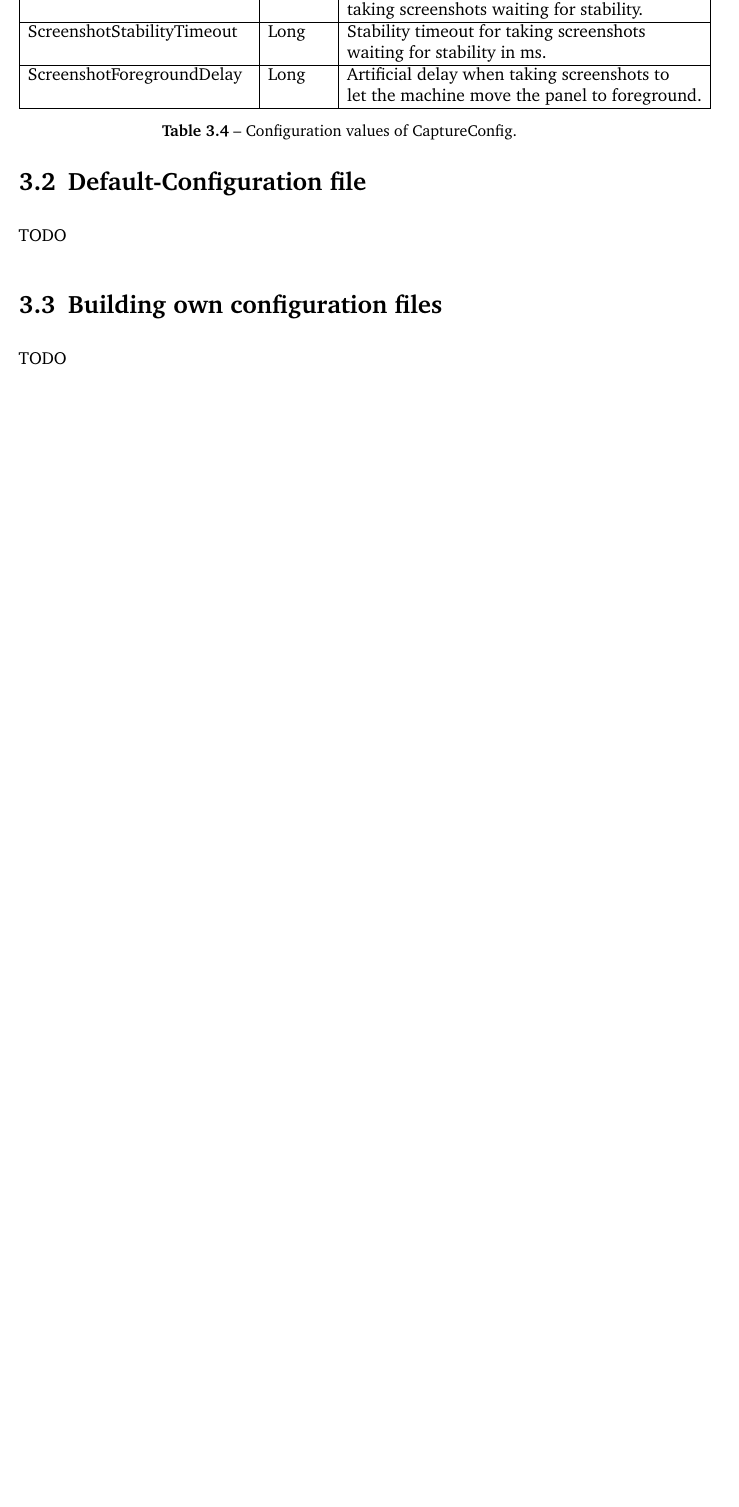
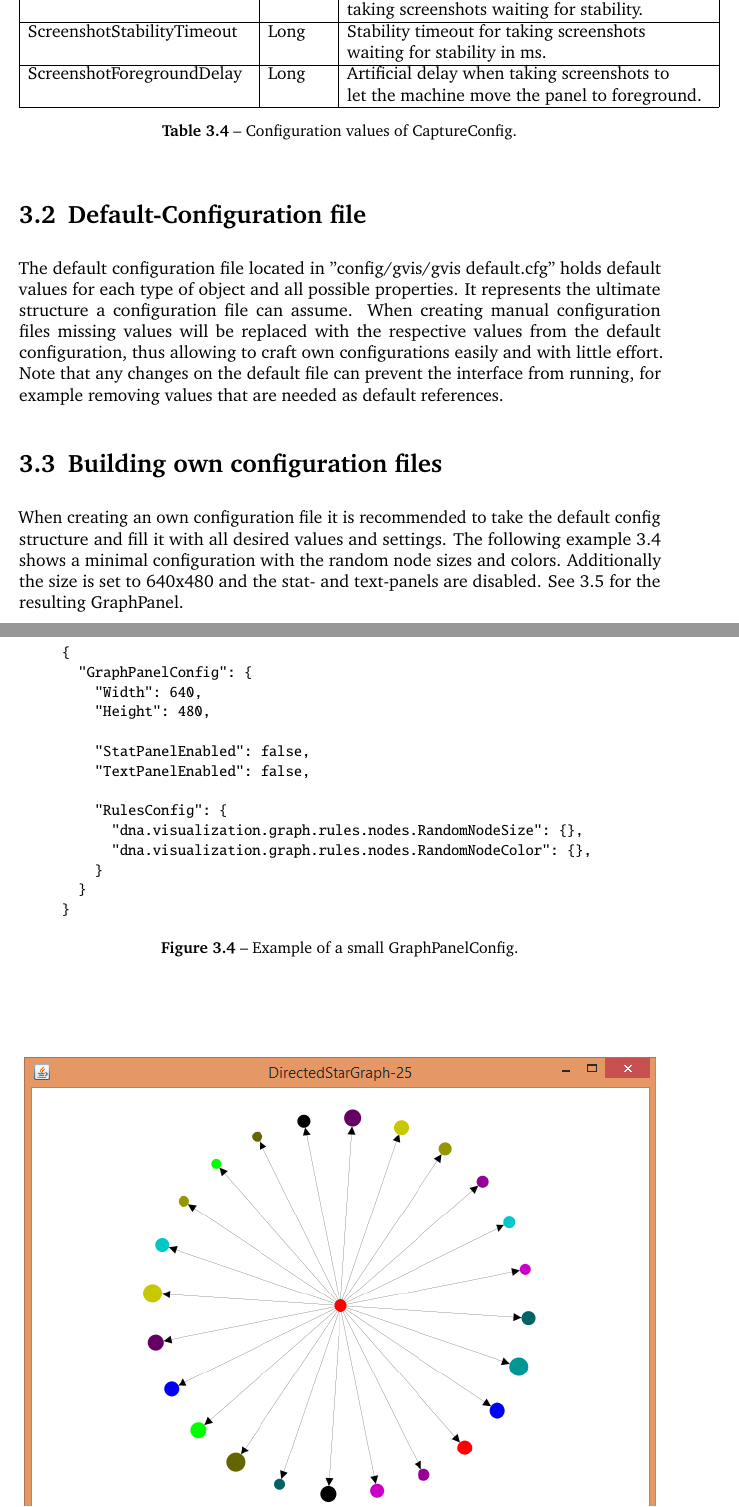
Before and after one commit to BenjaminSchiller/DNA.doc, a LaTeX thesis (gvis/main.tex, which reads gvis/chapters/configuration.tex): part of page 9 of 9 before the commit and two parts of pages 9 and 10 of 10 after it, the two joined at a grey line, cut so that both start at the same text, the shorter picture padded with empty space. Compiled offline with pdfLaTeX; an older LaTeX class or package is replaced by its successor.

Commit message:
added capture config and config-building + example

```diff
--- a/gvis/chapters/configuration.tex
+++ b/gvis/chapters/configuration.tex
@@ -262,7 +262,26 @@ TODO
 \end{table}
 
 \section{Default-Configuration file}
-TODO
+The default configuration file located in ”config/gvis/gvis default.cfg” holds default values for each type of object and all possible properties. It represents the ultimate structure a configuration file can assume. When creating manual configuration files missing values will be replaced with the respective values from the default configuration, thus allowing to craft own configurations easily and with little effort. Note that any changes on the default file can prevent the interface from running, for example removing values that are needed as default references.
 
 \section{Building own configuration files}
-TODO
+When creating an own configuration file it is recommended to take the default config structure and fill it with all desired values and settings. The following example \ref{config:randomNodes} shows a minimal configuration with the random node sizes and colors. Additionally the size is set to 640x480 and the stat- and text-panels are disabled. See \ref{fig:randomNodesVis} for the resulting GraphPanel.
+
+\begin{figure} [h]
+\begin{lstlisting}
+{
+	"GraphPanelConfig": {
+		"Width": 640,
+		"Height": 480,
+
+		"StatPanelEnabled": false,
+		"TextPanelEnabled": false,
+
+		"RulesConfig": {
+			"dna.visualization.graph.rules.nodes.RandomNodeSize": {},
+			"dna.visualization.graph.rules.nodes.RandomNodeColor": {},
+		}
+	}
+}
+\end{lstlisting}
+\caption{Example of a small GraphPanelConfig.}
```
Also changed, not shown: gvis/images/random-node-example.png (added), gvis/chapters/configuration.tex (13 more changed lines).
